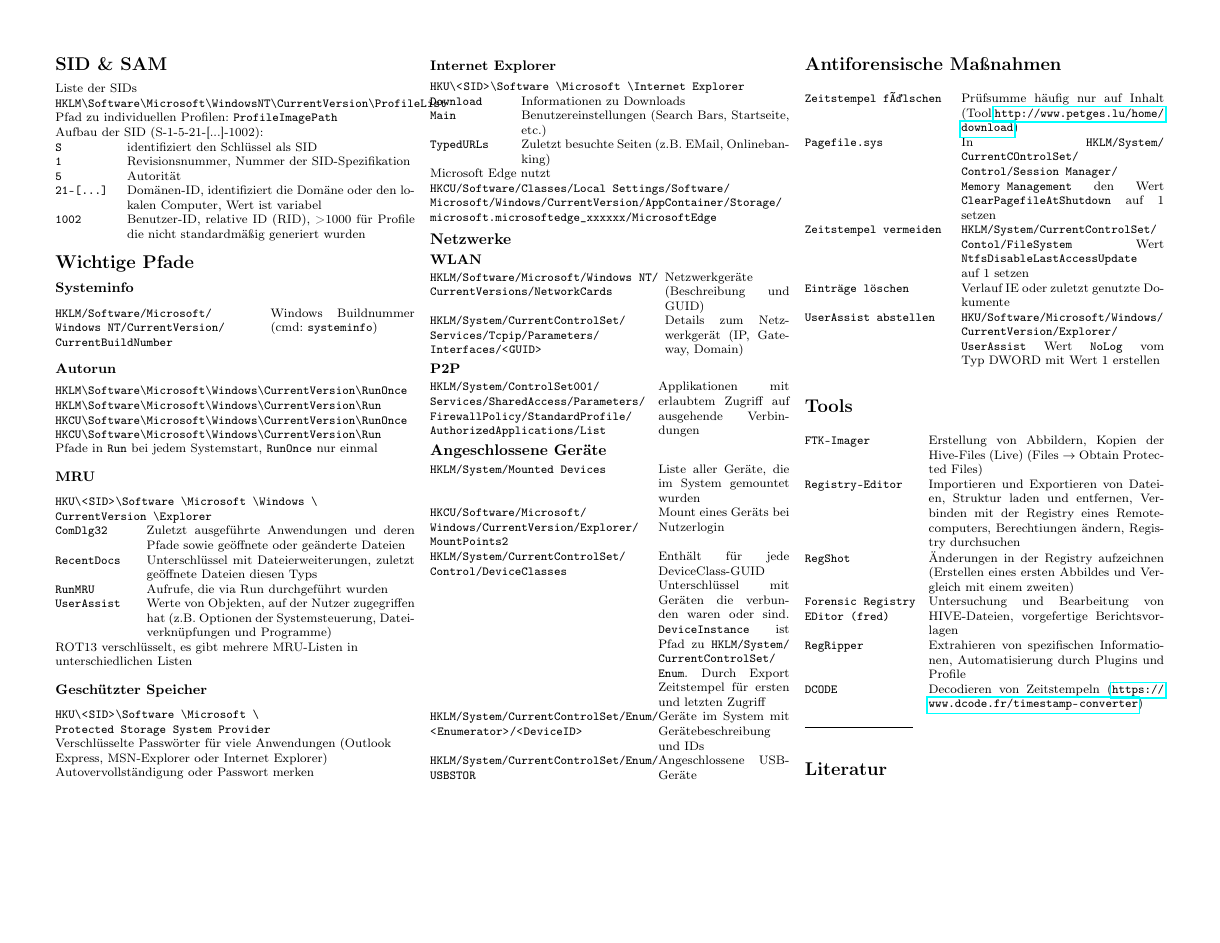
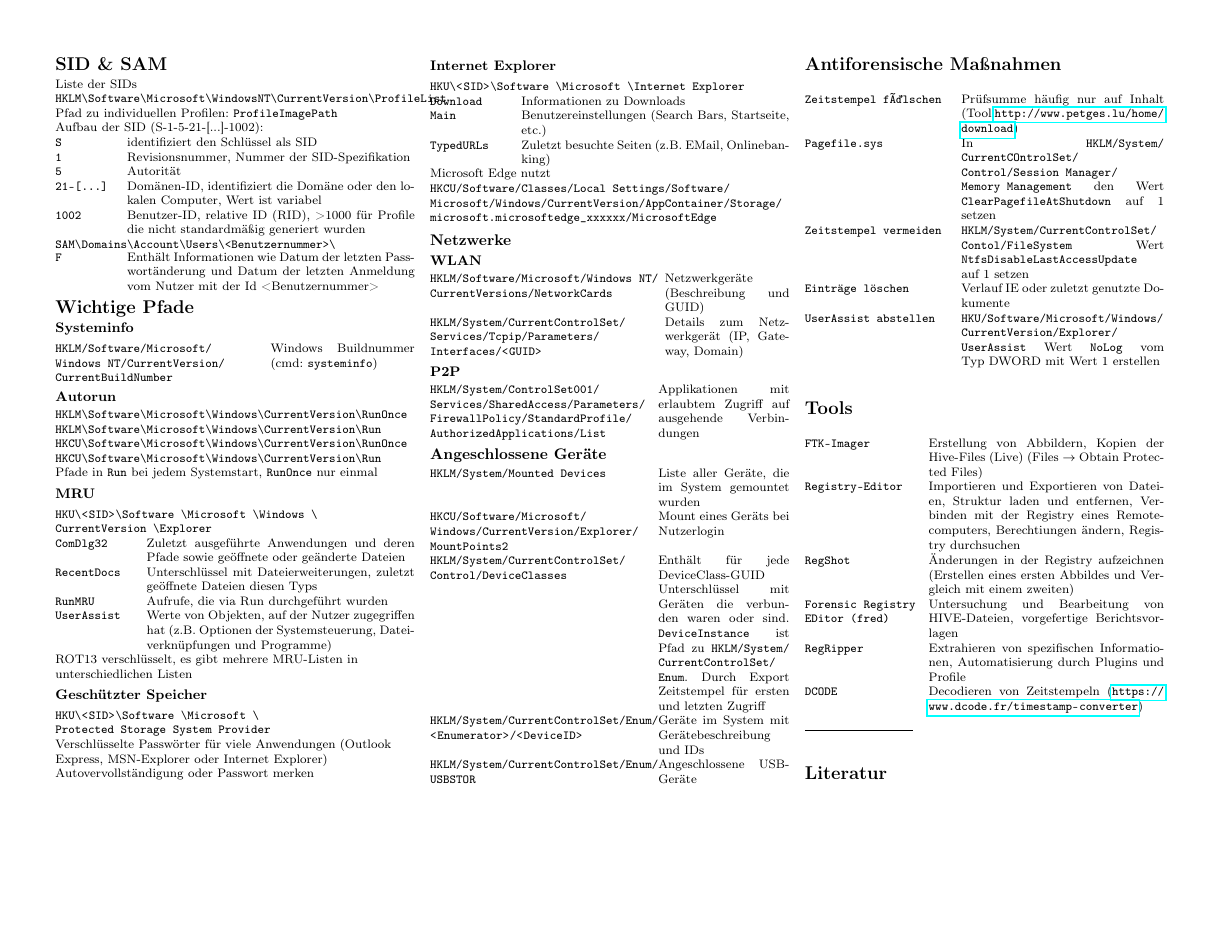
Before and after one commit to michkoll/latex-template-cheatsheet, a LaTeX document (cheatsheet.tex, which reads forensics-windows/registry.tex): page 2 of 6. Compiled offline with pdfLaTeX.

Commit message:
added information about SAM\Domains\Account\Users\<Benutzernummer>\

```diff
--- a/forensics-windows/registry.tex
+++ b/forensics-windows/registry.tex
@@ -165,7 +165,11 @@ Aufbau der SID (S-1-5-21-[...]-1002):
 	\texttt{21-[...]} & Domänen-ID, identifiziert die Domäne oder den lokalen Computer, Wert ist variabel\\
 	\texttt{1002} & Benutzer-ID, relative ID (RID), >1000 für Profile die nicht standardmäßig generiert wurden
 \end{tabular}
-
+\texttt{SAM\textbackslash Domains\textbackslash Account\textbackslash Users\textbackslash <Benutzernummer>\textbackslash}
+\begin{tabular}{@{}p{\the\MyLen}%
+		@{}p{\linewidth-\the\MyLen}@{}}
+	\texttt{F} & Enthält Informationen wie Datum der letzten Passwortänderung und Datum der letzten Anmeldung vom Nutzer mit der Id <Benutzernummer>\\
+\end{tabular}
 \section{Wichtige Pfade}
 \subsubsection{Systeminfo}
 \settowidth{\MyLen}{\texttt{HKLM.Software.Microsoft.WindowsNT}}
```
Also changed, not shown: cheatsheet.pdf.
